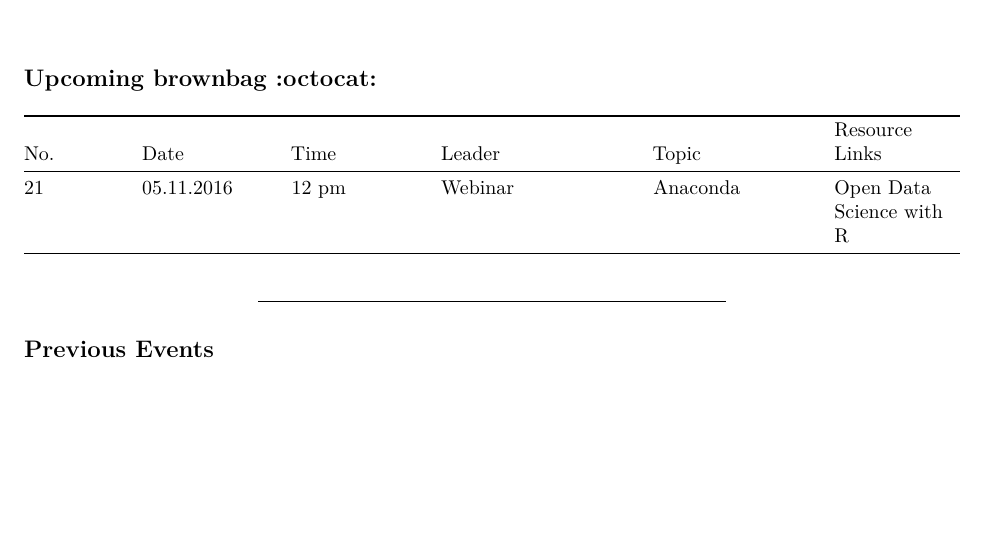
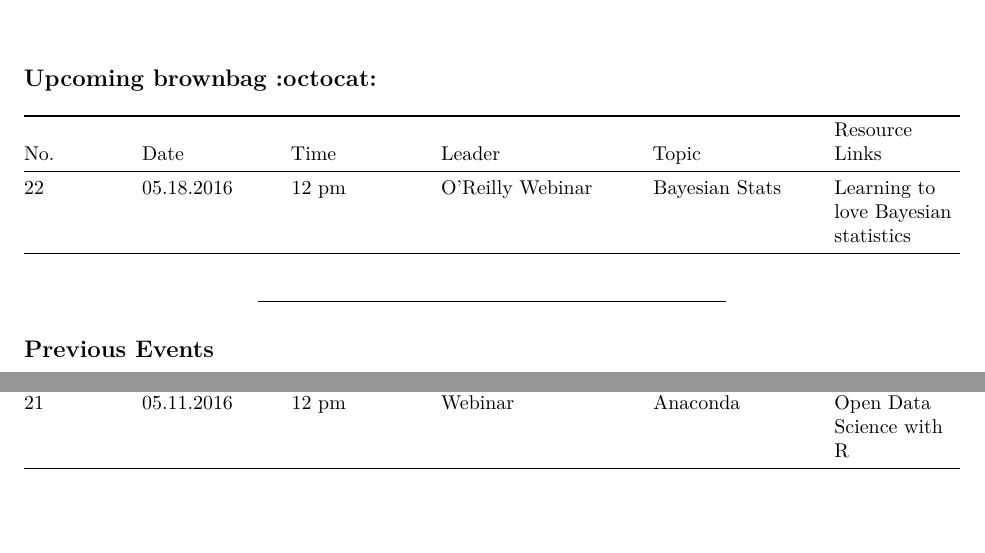
Before and after one commit to loudermilk/brownbag, an R Markdown document (schedule.Rmd): part of page 1 of 3 before the commit and two parts of pages 1 and 3 of 3 after it, the two joined at a grey line, cut so that both start at the same text, the shorter picture padded with empty space. Rendered offline with R 4.5, knitr and Pandoc, then LaTeX, with nearby package versions.

Commit message:
Update schedule.Rmd

```diff
--- a/schedule.Rmd
+++ b/schedule.Rmd
@@ -8,7 +8,7 @@ output: pdf_document
 
 No. | Date | Time | Leader | Topic | Resource Links
 --- | ---- | ---- | ------ | ----- | ----
-21 | 05.11.2016 | 12 pm |  Webinar | Anaconda | Open Data Science with R
+22 | 05.18.2016 | 12 pm |  O'Reilly Webinar | Bayesian Stats | Learning to love Bayesian statistics
 
 ----------
 
@@ -37,3 +37,4 @@ No. | Date | Time | Leader | Topic | Resource Link
 18 | 04.21.16 | 12pm | Ravi T. | NLP, ML, & Neural Networks | Webinar - https://www.dezyre.com/free-webinar/machine-learning-applications-and-artificial-neural-networks/70
 19 | 04.26.2016 | 12 pm | Ravi Taneja | Designing Professional Decks | Will review data science POC decksfor inspiration
 20 | 05.03.2016 | 12 pm | O'Reilly Webinar | Data Visualization | Creating Addictive Data Experiences in Modern Applications
+21 | 05.11.2016 | 12 pm |  Webinar | Anaconda | Open Data Science with R
```
